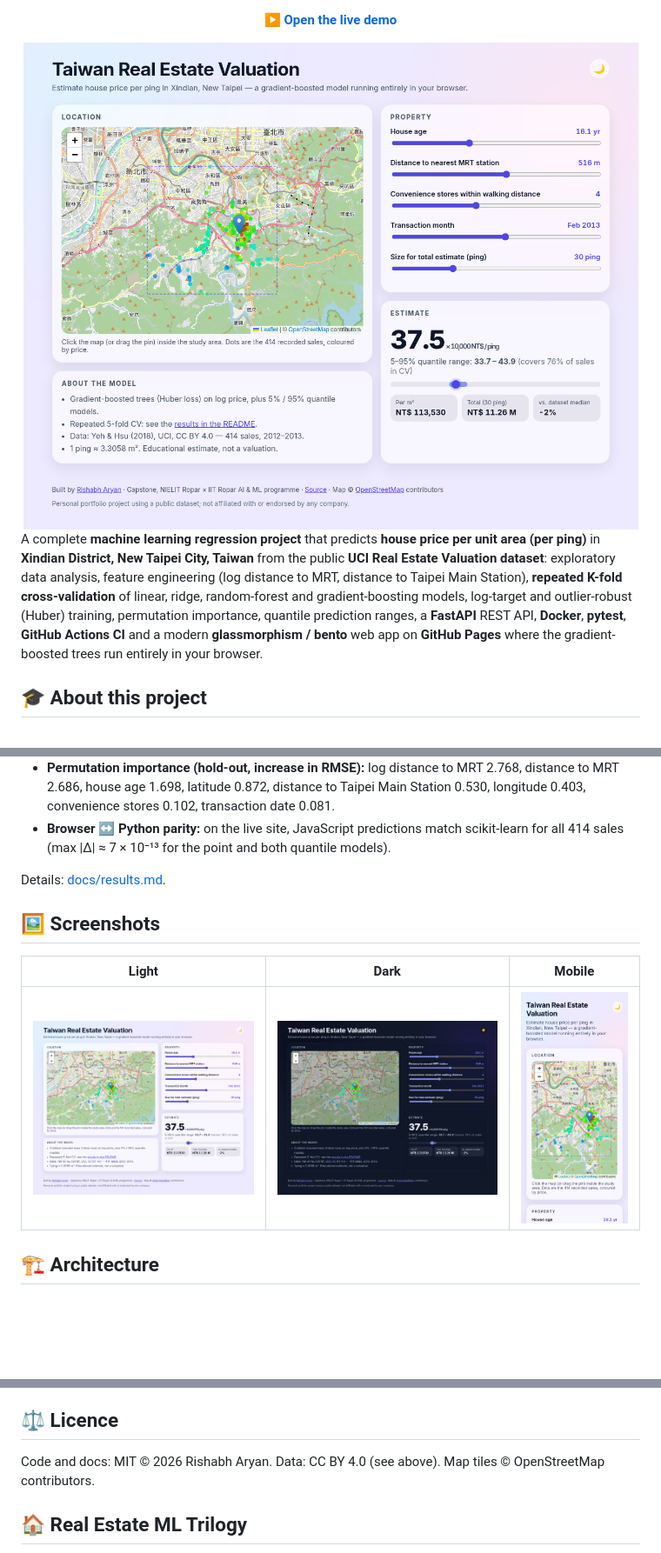
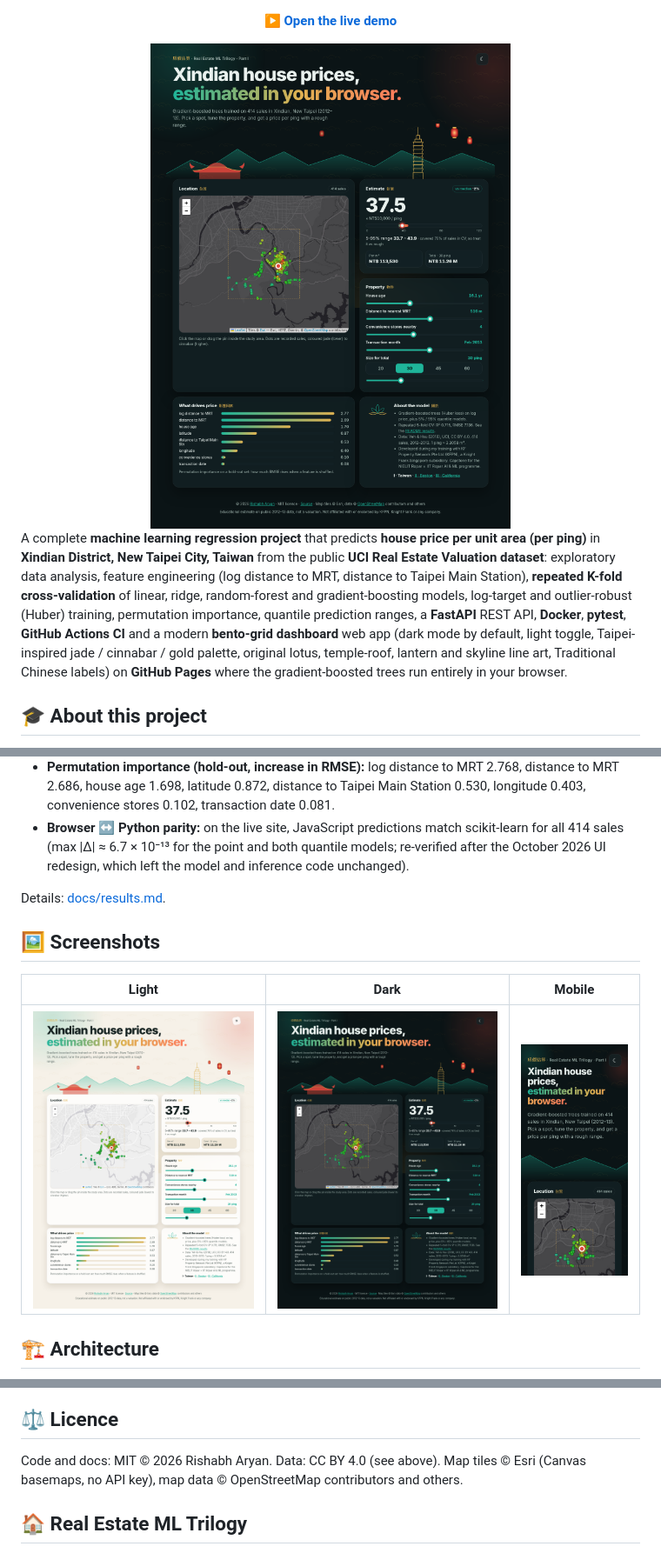
Before and after one commit to Rishabh-bgp/real-estate-valuation-taiwan, a Markdown page: README.md, 3 parts joined by grey strips. Shown: that part at 87% size. Rendered like a GitHub page; pictures changed too: docs/img/demo-dark.png, docs/img/demo-light.png, docs/img/demo-mobile.png; blank space fills up the shorter version.

Commit message:
web: modern bento-grid redesign with Taipei-inspired palette and original art; refresh screenshots

```diff
--- a/README.md
+++ b/README.md
@@ -13,7 +13,7 @@
 
 **[▶ Open the live demo](https://rishabh-bgp.github.io/real-estate-valuation-taiwan/)**
 
-<img src="docs/img/demo-light.png" alt="Screenshot of the Taiwan real estate valuation web app: OpenStreetMap map of Xindian with recorded sales coloured by price, property sliders, and an estimate of 37.5 × 10,000 NT$ per ping with a quantile range" width="900"/>
+<img src="docs/img/demo-dark.png" alt="Screenshot of the redesigned Taiwan real estate valuation app (dark mode): bento-grid dashboard with original Taipei skyline, temple-roof and lantern line art, a dark map of Xindian with sales coloured jade to cinnabar, an estimate of 37.5 × NT$10,000 per ping with a range bar, sliders and a feature-importance chart" width="900"/>
 
 </div>
 
@@ -22,7 +22,7 @@ A complete **machine learning regression project** that predicts **house price p
 analysis, feature engineering (log distance to MRT, distance to Taipei Main Station), **repeated K-fold
 cross-validation** of linear, ridge, random-forest and gradient-boosting models, log-target and outlier-robust (Huber)
 training, permutation importance, quantile prediction ranges, a **FastAPI** REST API, **Docker**, **pytest**, **GitHub
-Actions CI** and a modern **glassmorphism / bento** web app on **GitHub Pages** where the gradient-boosted trees run
+Actions CI** and a modern **bento-grid dashboard** web app (dark mode by default, light toggle, Taipei-inspired jade / cinnabar / gold palette, original lotus, temple-roof, lantern and skyline line art, Traditional Chinese labels) on **GitHub Pages** where the gradient-boosted trees run
 entirely in your browser.
 
 ## 🎓 About this project
@@ -66,7 +66,7 @@ Repeated 5-fold cross-validation (5 repeats = 25 folds), all 414 sales, metrics
   1.698, latitude 0.872, distance to Taipei Main Station 0.530, longitude 0.403, convenience stores 0.102, transaction
   date 0.081.
 * **Browser ↔ Python parity:** on the live site, JavaScript predictions match scikit-learn for all 414 sales
-  (max |Δ| ≈ 7 × 10⁻¹³ for the point and both quantile models).
+  (max |Δ| ≈ 6.7 × 10⁻¹³ for the point and both quantile models; re-verified after the October 2026 UI redesign, which left the model and inference code unchanged).
 
 Details: [docs/results.md](docs/results.md).
 
@@ -140,7 +140,7 @@ Yeh, I-C. & Hsu, T-K. (2018). Building real estate valuation models with compara
 reasoning. *Applied Soft Computing*, 65, 260–271. Dataset: UCI Machine Learning Repository, doi:10.24432/C5J30W (CC BY 4.0).
 
 ## ⚖️ Licence
-Code and docs: MIT © 2026 Rishabh Aryan. Data: CC BY 4.0 (see above). Map tiles © OpenStreetMap contributors.
+Code and docs: MIT © 2026 Rishabh Aryan. Data: CC BY 4.0 (see above). Map tiles © Esri (Canvas basemaps, no API key), map data © OpenStreetMap contributors and others.
 
 ## 🏠 Real Estate ML Trilogy
 
```
Also changed, not shown: other parts of README.md (+1 -1 lines), docs/web-app.md (+1 -1 lines), 3 other files.
